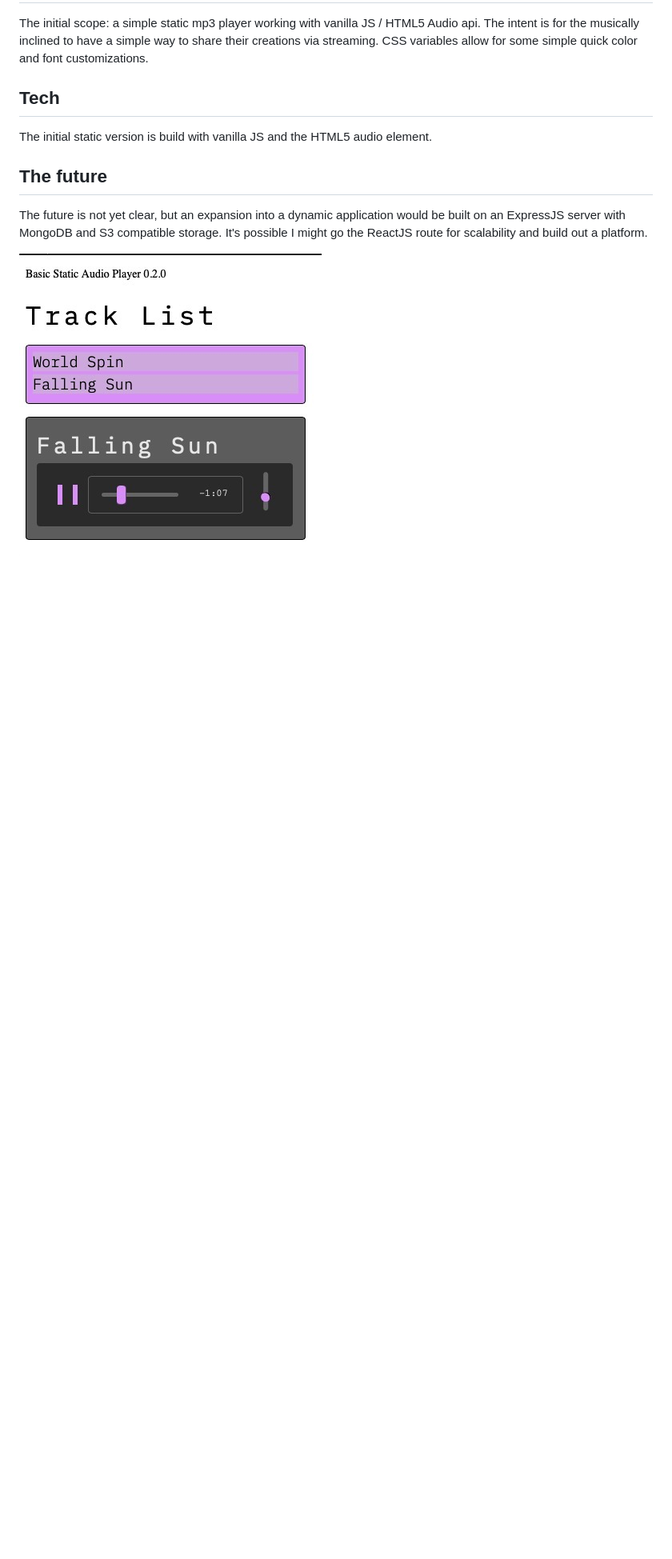
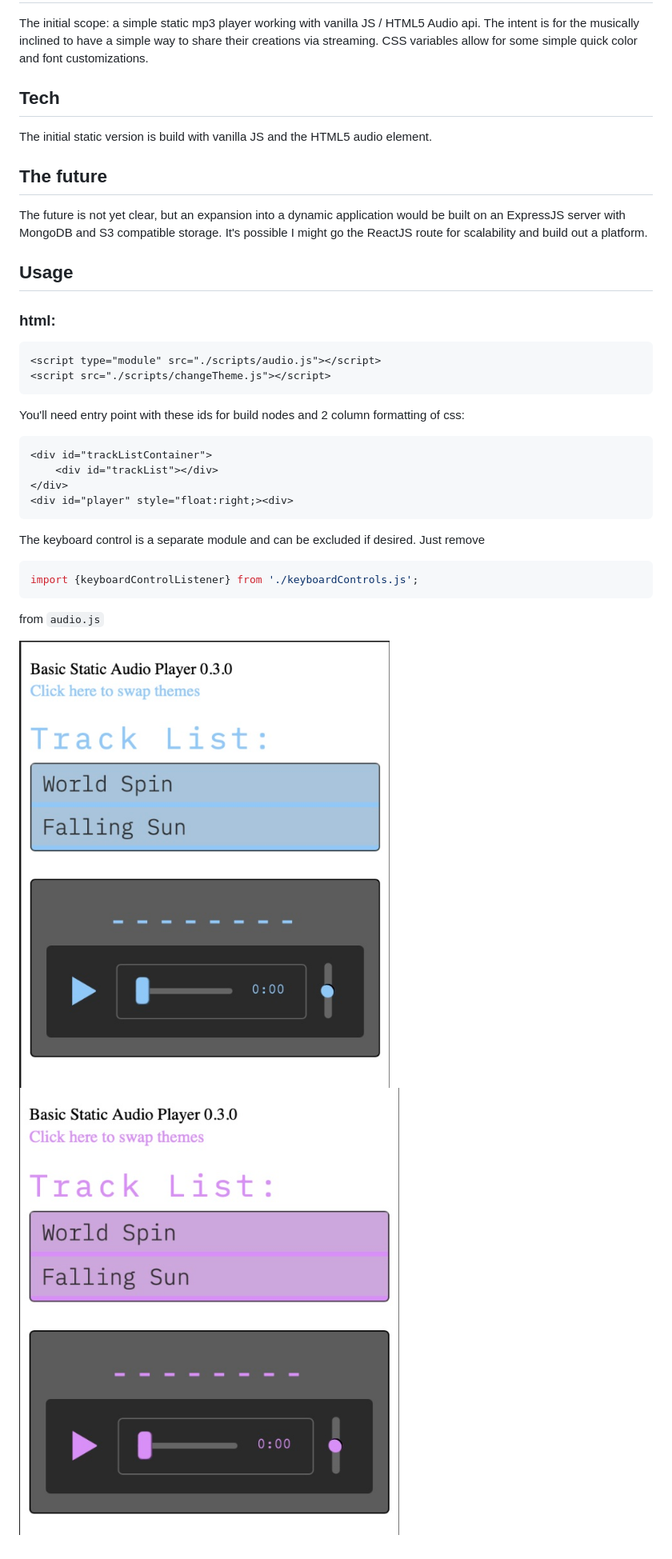
Before and after one commit to echo-dave/jsMusicPlayer, a Markdown page: readme.md, the part around the change. Shown: that part at 80% size. Drawn GitHub-style; pictures changed too: blue.jpg (added), magenta.jpg (added); blank space fills up the shorter version.

````diff
--- a/readme.md
+++ b/readme.md
@@ -8,4 +8,25 @@ The initial static version is build with vanilla JS and the HTML5 audio element.
 ## The future
 The future is not yet clear, but an expansion into a dynamic application would be built on an ExpressJS server with MongoDB and S3 compatible storage. It's possible I might go the ReactJS route for scalability and build out a platform.
 
-![JS Music Player](./jsMusicPlayer.jpg)
+## Usage
+### html:
+```html
+<script type="module" src="./scripts/audio.js"></script>
+<script src="./scripts/changeTheme.js"></script>
+```
+
+You'll need entry point with these ids for build nodes and 2 column formatting of css:
+```html
+<div id="trackListContainer">
+    <div id="trackList"></div>
+</div>
+<div id="player" style="float:right;><div>
+```
+
+The keyboard control is a separate module and can be excluded if desired. Just remove
+```javascript
+import {keyboardControlListener} from './keyboardControls.js';
+```
+from `audio.js`
+
+![JS Music Player blue](./blue.jpg) ![JS MusicPlayer magenta](./magenta.jpg)
````
